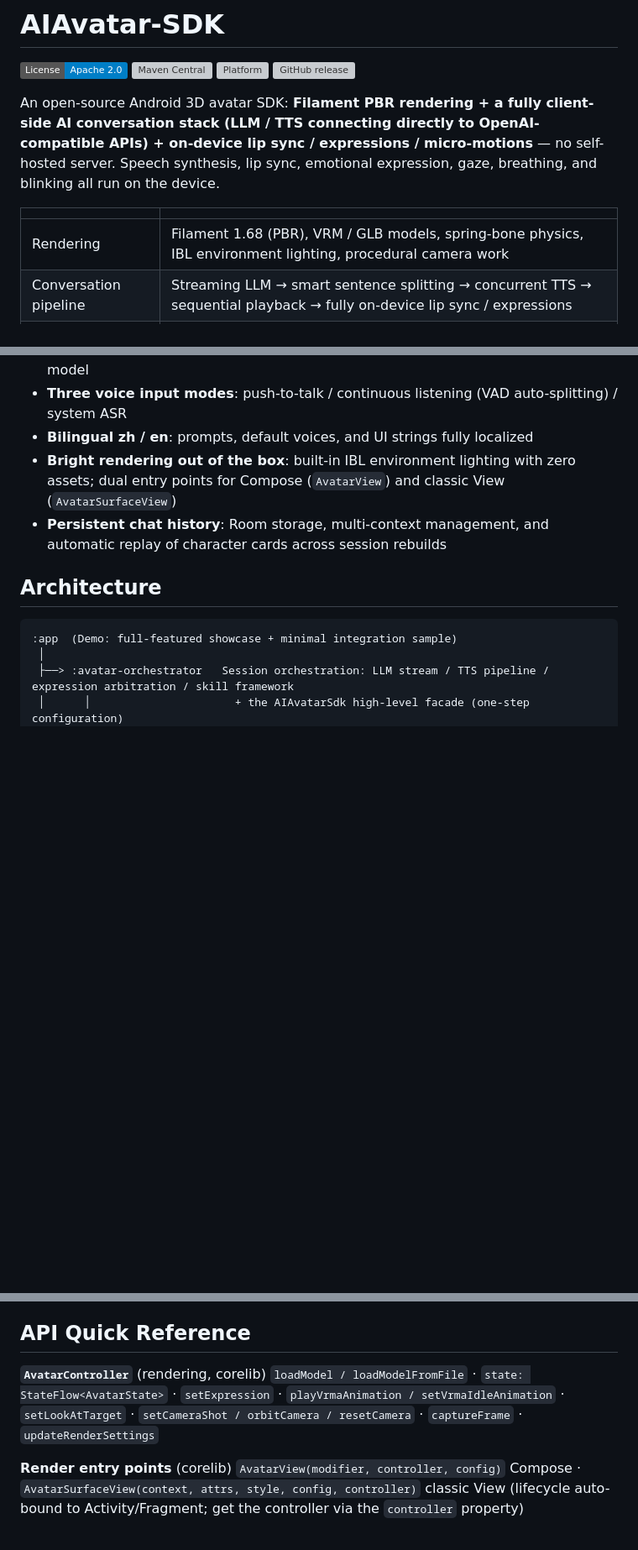
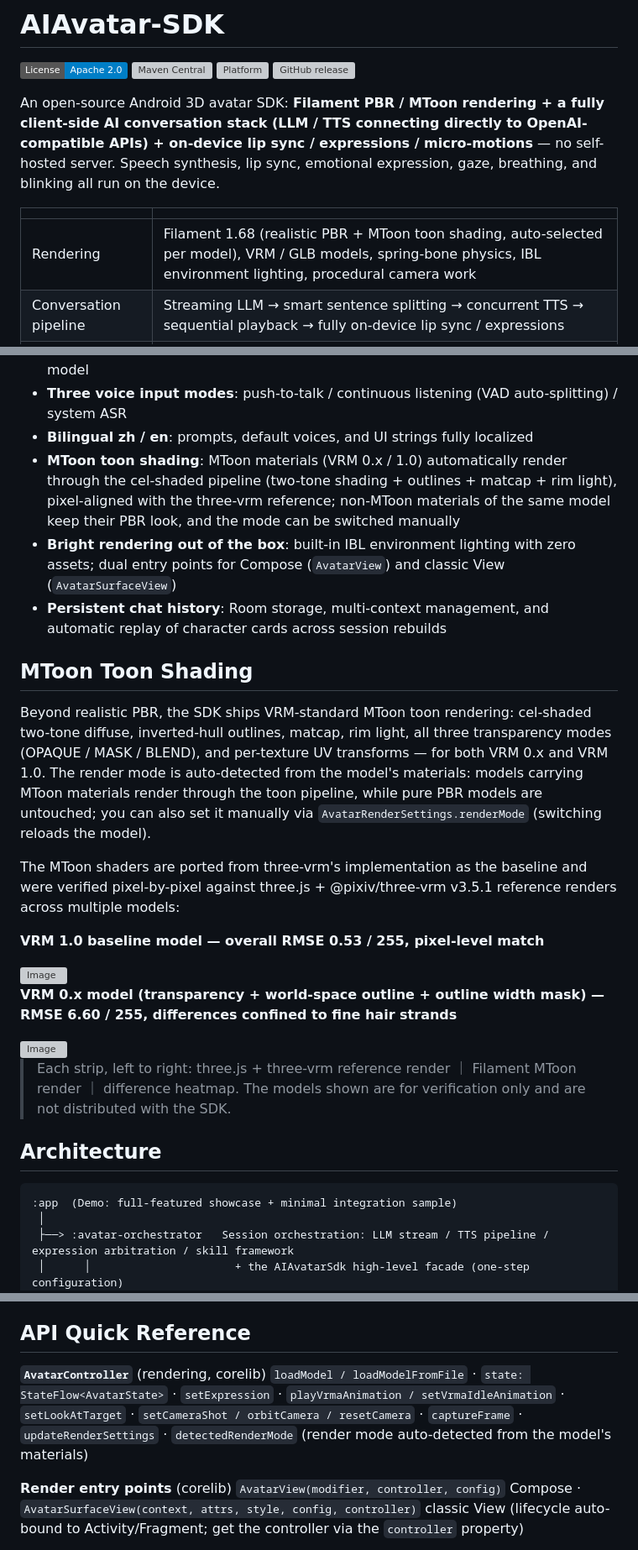
Before and after one commit to hufeiya/AIAvatar-SDK, a Markdown page: README_EN.md, 3 parts joined by grey strips. Shown at 84% size. Rendered like a GitHub page; badges without logos; blank space fills up the shorter version; grey boxes are pictures that could not be loaded.

```diff
--- a/README_EN.md
+++ b/README_EN.md
@@ -10,11 +10,11 @@
 [![Platform](https://img.shields.io/badge/Platform-Android%2010%2B%20%2F%20API%2029%2B-green.svg?logo=android)](https://developer.android.com)
 [![GitHub release](https://img.shields.io/github/v/release/hufeiya/AIAvatar-SDK?logo=github)](https://github.com/hufeiya/AIAvatar-SDK/releases)
 
-An open-source Android 3D avatar SDK: **Filament PBR rendering + a fully client-side AI conversation stack (LLM / TTS connecting directly to OpenAI-compatible APIs) + on-device lip sync / expressions / micro-motions** — no self-hosted server. Speech synthesis, lip sync, emotional expression, gaze, breathing, and blinking all run on the device.
+An open-source Android 3D avatar SDK: **Filament PBR / MToon rendering + a fully client-side AI conversation stack (LLM / TTS connecting directly to OpenAI-compatible APIs) + on-device lip sync / expressions / micro-motions** — no self-hosted server. Speech synthesis, lip sync, emotional expression, gaze, breathing, and blinking all run on the device.
 
 | | |
 |---|---|
-| Rendering | Filament 1.68 (PBR), VRM / GLB models, spring-bone physics, IBL environment lighting, procedural camera work |
+| Rendering | Filament 1.68 (realistic PBR + MToon toon shading, auto-selected per model), VRM / GLB models, spring-bone physics, IBL environment lighting, procedural camera work |
 | Conversation pipeline | Streaming LLM → smart sentence splitting → concurrent TTS → sequential playback → fully on-device lip sync / expressions |
 | Multimodal inline tags | `<emo:joy>` expressions, `<act:wave>` motions (VRMA), `<cam:closeup>` camera shots — emitted directly by the LLM |
 | Voice | TTS: Edge-TTS (**free, no key**) / OpenAI-compatible / Volcano Engine; LLM: any OpenAI-compatible endpoint |
@@ -39,8 +39,25 @@ An open-source Android 3D avatar SDK: **Filament PBR rendering + a fully client-
 - **Import external VRM models**: pick a file and swap characters instantly; the expression catalog refreshes automatically and conversation contexts rotate per model
 - **Three voice input modes**: push-to-talk / continuous listening (VAD auto-splitting) / system ASR
 - **Bilingual zh / en**: prompts, default voices, and UI strings fully localized
+- **MToon toon shading**: MToon materials (VRM 0.x / 1.0) automatically render through the cel-shaded pipeline (two-tone shading + outlines + matcap + rim light), pixel-aligned with the three-vrm reference; non-MToon materials of the same model keep their PBR look, and the mode can be switched manually
 - **Bright rendering out of the box**: built-in IBL environment lighting with zero assets; dual entry points for Compose (`AvatarView`) and classic View (`AvatarSurfaceView`)
 - **Persistent chat history**: Room storage, multi-context management, and automatic replay of character cards across session rebuilds
+
+## MToon Toon Shading
+
+Beyond realistic PBR, the SDK ships VRM-standard MToon toon rendering: cel-shaded two-tone diffuse, inverted-hull outlines, matcap, rim light, all three transparency modes (OPAQUE / MASK / BLEND), and per-texture UV transforms — for both VRM 0.x and VRM 1.0. The render mode is auto-detected from the model's materials: models carrying MToon materials render through the toon pipeline, while pure PBR models are untouched; you can also set it manually via `AvatarRenderSettings.renderMode` (switching reloads the model).
+
+The MToon shaders are ported from three-vrm's implementation as the baseline and were verified pixel-by-pixel against three.js + @pixiv/three-vrm v3.5.1 reference renders across multiple models:
+
+**VRM 1.0 baseline model — overall RMSE 0.53 / 255, pixel-level match**
+
+<img width="3080" height="1024" alt="Image" src="https://github.com/user-attachments/assets/fe6e0deb-1cc3-4c2c-ace7-5bf008abf034" />
+
+**VRM 0.x model (transparency + world-space outline + outline width mask) — RMSE 6.60 / 255, differences confined to fine hair strands**
+
+<img width="3080" height="1024" alt="Image" src="https://github.com/user-attachments/assets/37d55f7d-d3d0-47f0-b8db-44c04eabbedc" />
+
+> Each strip, left to right: three.js + three-vrm reference render ｜ Filament MToon render ｜ difference heatmap. The models shown are for verification only and are not distributed with the SDK.
 
 ## Architecture
 
@@ -209,7 +226,7 @@ Lip sync, blinking, breathing, and expression arbitration are driven automatical
 ## API Quick Reference
 
 **`AvatarController`** (rendering, corelib)
-`loadModel / loadModelFromFile` · `state: StateFlow<AvatarState>` · `setExpression` · `playVrmaAnimation / setVrmaIdleAnimation` · `setLookAtTarget` · `setCameraShot / orbitCamera / resetCamera` · `captureFrame` · `updateRenderSettings`
+`loadModel / loadModelFromFile` · `state: StateFlow<AvatarState>` · `setExpression` · `playVrmaAnimation / setVrmaIdleAnimation` · `setLookAtTarget` · `setCameraShot / orbitCamera / resetCamera` · `captureFrame` · `updateRenderSettings` · `detectedRenderMode` (render mode auto-detected from the model's materials)
 
 **Render entry points** (corelib)
 `AvatarView(modifier, controller, config)` Compose · `AvatarSurfaceView(context, attrs, style, config, controller)` classic View (lifecycle auto-bound to Activity/Fragment; get the controller via the `controller` property)
```
Also changed, not shown: other parts of README_EN.md (+3 -3 lines), README.md (+23 -6 lines).
